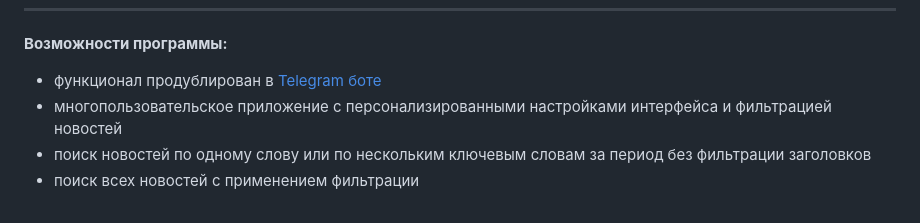
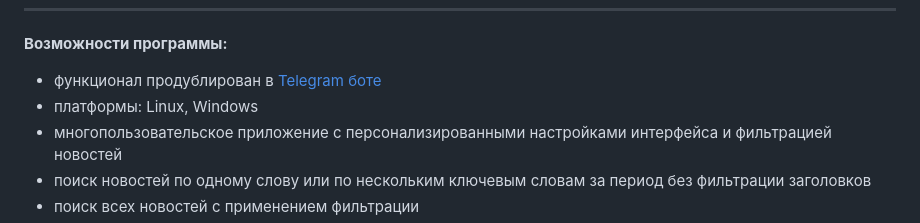
Before and after one commit to mrprogre/avandy-news, a Markdown page: README.md, the part around the change. Rendered like a GitHub page.

```diff
--- a/README.md
+++ b/README.md
@@ -13,6 +13,7 @@
 ----
 **Возможности программы:**
 - функционал продублирован в [Telegram боте](https://t.me/AvandyNewsBot)
+- платформы: Linux, Windows
 - многопользовательское приложение с персонализированными настройками интерфейса и фильтрацией новостей
 - поиск новостей по одному слову или по нескольким ключевым словам за период без фильтрации заголовков
 - поиск всех новостей с применением фильтрации
```
